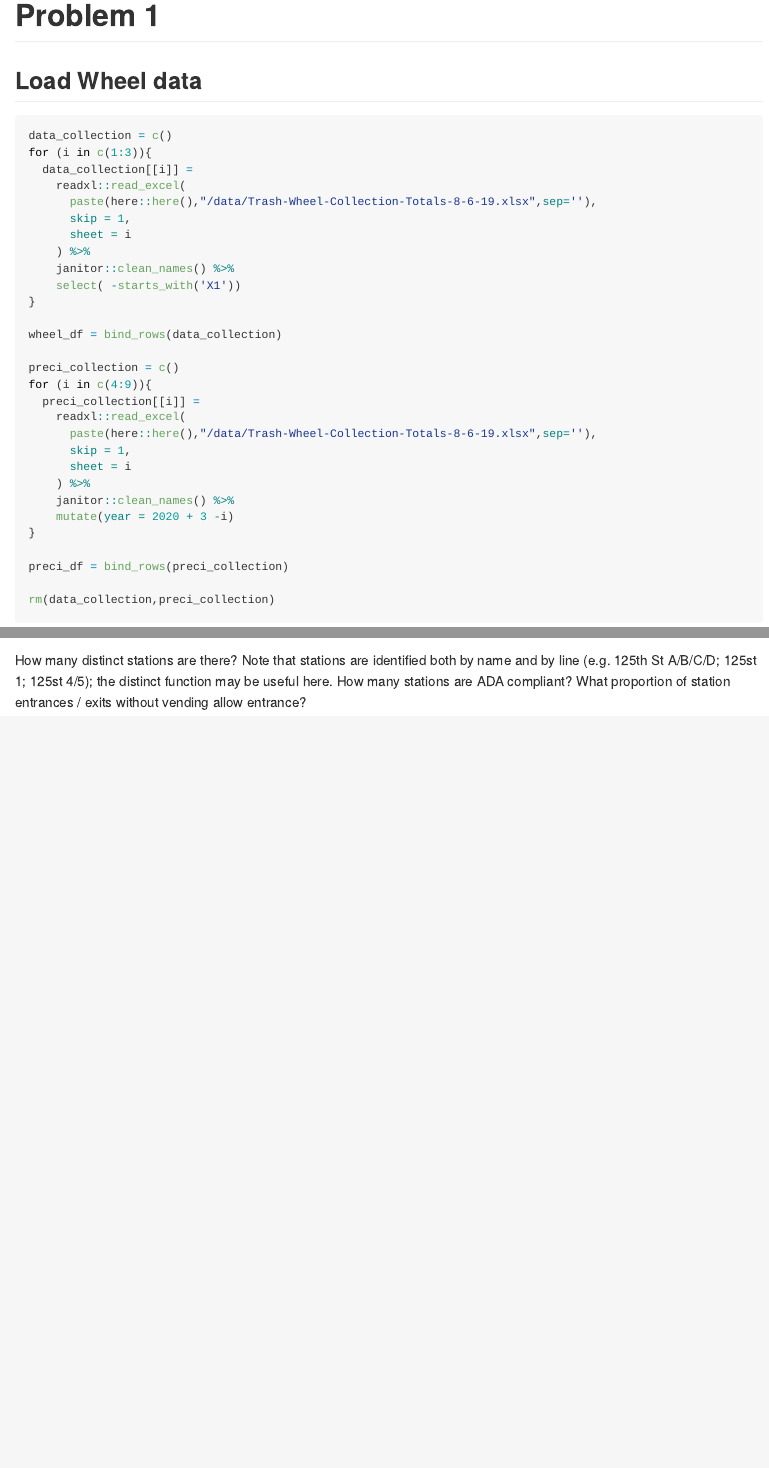
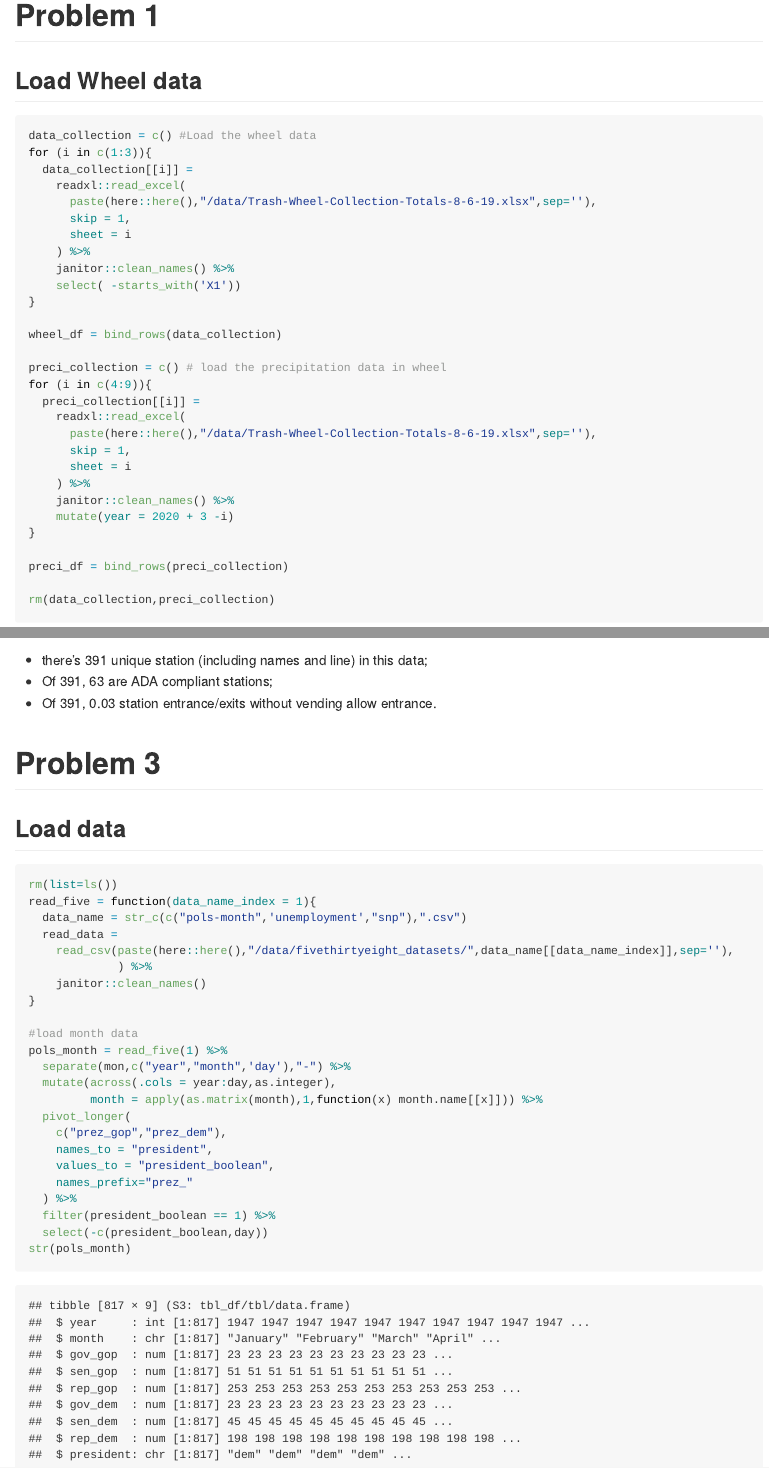
Before and after one commit to zl2974/P8105_hw2_zl2974, an R Markdown document (result/Homework_2.Rmd): the page in a window 1100 px wide, from 170 px down, and a second part further down, joined at a grey line. The pictures show the output file result/Homework_2.md that the author committed with the source, drawn offline in the style of GitHub.

Commit message:
start working on problem3, month sovled

````diff
--- a/result/Homework_2.Rmd
+++ b/result/Homework_2.Rmd
@@ -12,7 +13,7 @@ library(tidyverse)
 
 ## Load Wheel data
 ```{r load_whell_data, warning=F, message=FALSE}
-data_collection = c()
+data_collection = c() #Load the wheel data
 for (i in c(1:3)){
   data_collection[[i]] =
     readxl::read_excel(
@@ -26,7 +27,7 @@ for (i in c(1:3)){
 
 wheel_df = bind_rows(data_collection)
 
-preci_collection = c()
+preci_collection = c() # load the precipitation data in wheel
 for (i in c(4:9)){
   preci_collection[[i]] =
     readxl::read_excel(
@@ -142,4 +147 @@ Answer the following questions using these data:
 
-How many distinct stations are there? Note that stations are identified both by name and by line (e.g. 125th St A/B/C/D; 125st 1; 125st 4/5); the distinct function may be useful here.
-How many stations are ADA compliant?
-What proportion of station entrances / exits without vending allow entrance?
@@ -145,0 +152,32 @@ What proportion of station entrances / exits without vending allow entrance?
+* there's `r n_distinct(pull(nyc_df,"station_id"))` unique station (including names and line) in this data;
+* Of `r n_distinct(pull(nyc_df,"station_id"))`, `r sum(pull(distinct(nyc_df,station_id,.keep_all = TRUE),'ada'))` are ADA compliant stations;
+* Of `r n_distinct(pull(nyc_df,"station_id"))`, `r 1- round(sum(distinct(nyc_df,station_id,.keep_all = TRUE)$vending)/nrow(distinct(nyc_df,station_id,.keep_all = TRUE)),2)` station entrance/exits without vending allow entrance.
+
+\newpage
+# Problem 3
+## Load data
+```{r load_five, message=F,warning=F}
+rm(list=ls())
+read_five = function(data_name_index = 1){
+  data_name = str_c(c("pols-month",'unemployment',"snp"),".csv")
+  read_data =
+    read_csv(paste(here::here(),"/data/fivethirtyeight_datasets/",data_name[[data_name_index]],sep=''),
+             ) %>%
+    janitor::clean_names()
+}
+
+#load month data
+pols_month = read_five(1) %>%
+  separate(mon,c("year","month",'day'),"-") %>%
+  mutate(across(.cols = year:day,as.integer),
+         month = apply(as.matrix(month),1,function(x) month.name[[x]])) %>%
+  pivot_longer(
+    c("prez_gop","prez_dem"),
+    names_to = "president",
+    values_to = "president_boolean",
+    names_prefix="prez_"
+  ) %>%
+  filter(president_boolean == 1) %>%
+  select(-c(president_boolean,day))
+str(pols_month)
+```
````
Also changed, not shown: result/Homework_2.md, result/Homework_2.Rmd (23 more changed lines).
